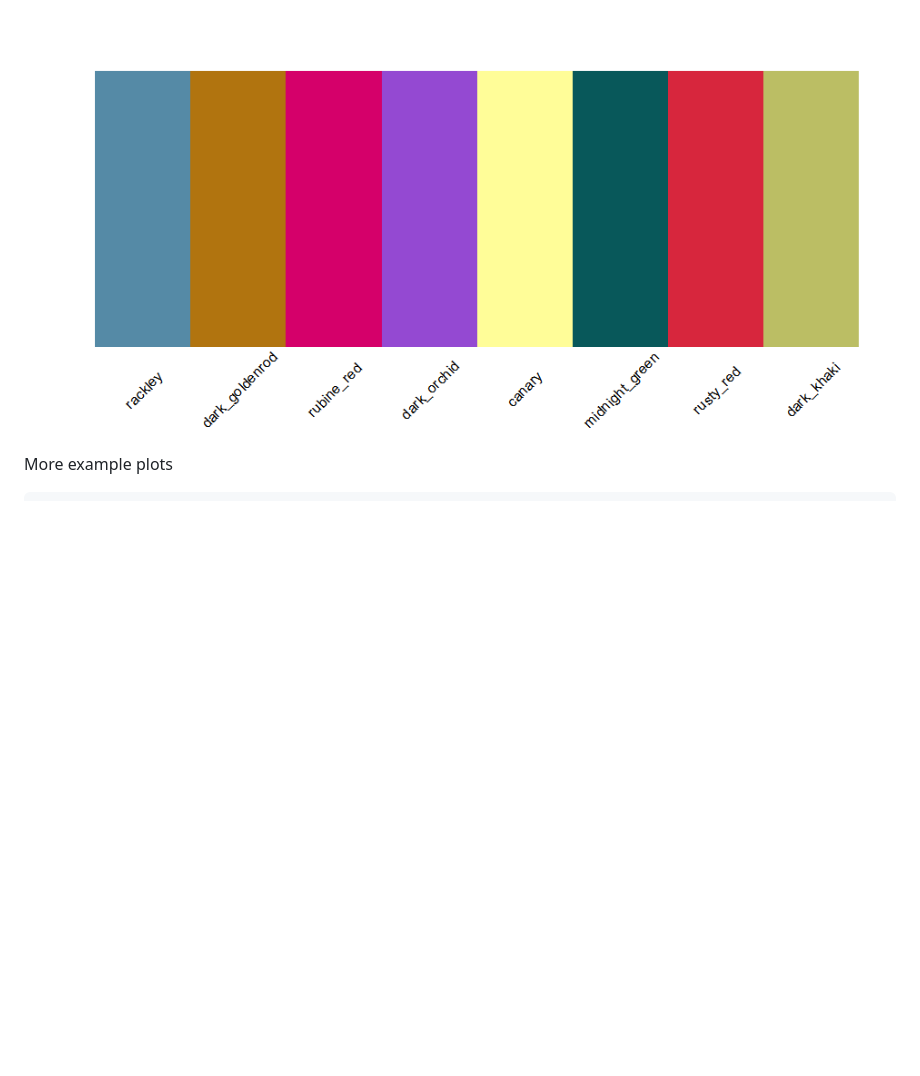
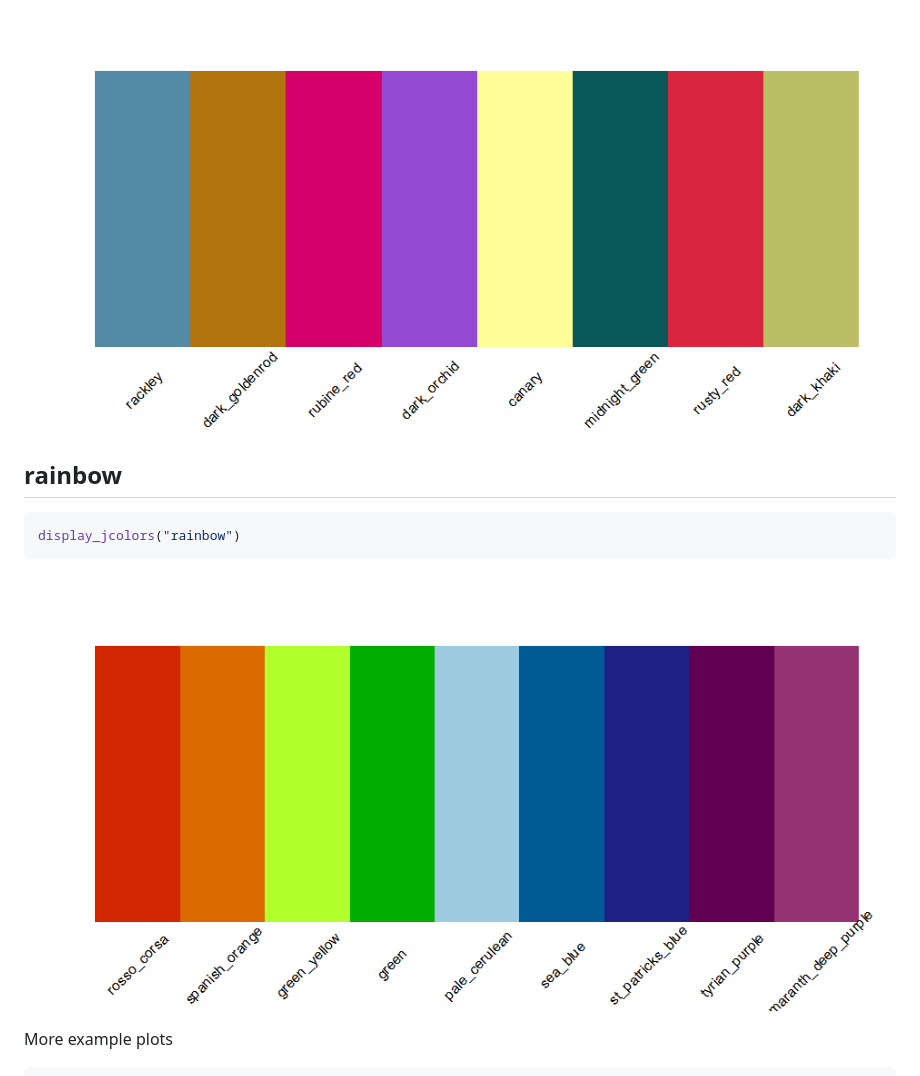
Before and after one commit to jaredhuling/jcolors, a Markdown page: README.md, the part around the change printed below. Drawn GitHub-style; pictures changed too: vignettes/unnamed-chunk-10-1.png (added); blank space fills up the shorter version.

````diff
--- a/README.md
+++ b/README.md
@@ -138,6 +138,15 @@ display_jcolors("pal6")
 
 ![](vignettes/unnamed-chunk-9-1.png)<!-- -->
 
+## rainbow
+
+```r
+display_jcolors("rainbow")
+```
+
+![](vignettes/unnamed-chunk-10-1.png)<!-- -->
+
+
 
 
 More example plots
````
Also changed, not shown: other parts of README.md (+8 -1 lines), vignettes/contin_example-1.png, vignettes/displayall-1.png, 8 other files.
